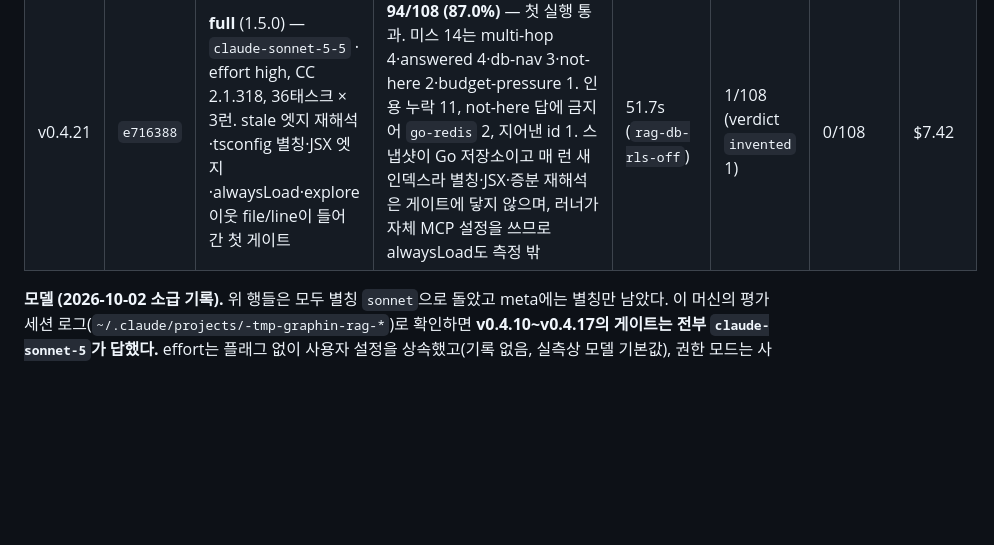
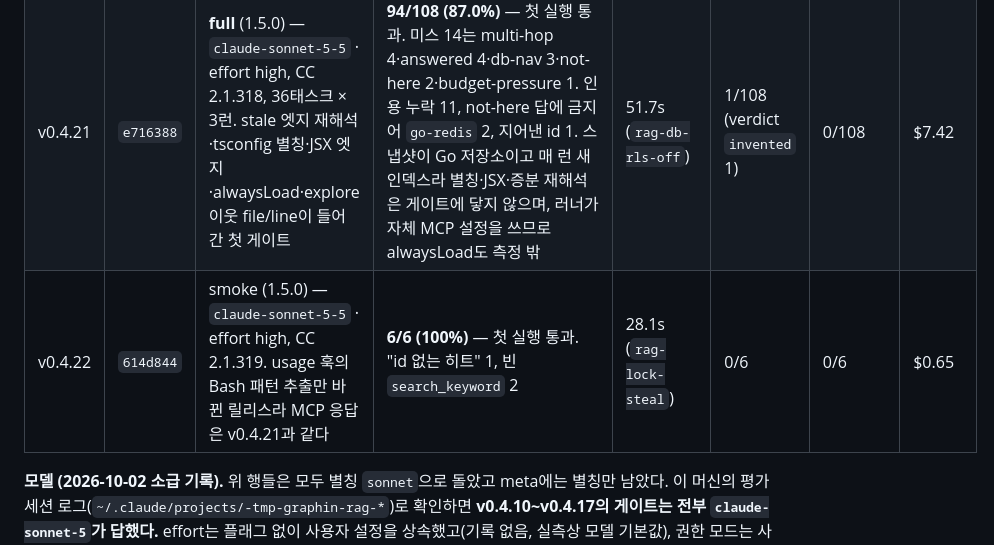
Before and after one commit to Salvia95/graphin, a Markdown page: docs/eval/gate-log.md, the part around the change. Rendered like a GitHub page; blank space fills up the shorter version.

Commit message:
docs: v0.4.22 게이트 대장 행 — Bash 패턴 추출 수정, smoke 6/6
Co-Authored-By: Claude Opus 5.5 <noreply@anthropic.com>

```diff
--- a/docs/eval/gate-log.md
+++ b/docs/eval/gate-log.md
@@ -25,6 +25,7 @@
 | v0.4.19 | `6e4ef04` | smoke (1.5.0) — `claude-sonnet-5-5` · effort high, CC 2.1.318 | **6/6 (100%)** — 첫 실행 통과. `search_keyword` 줄 해석이 바뀐 첫 게이트(코드 파일 노드·겹침 해석). "id 없는 히트" 1은 `context` 범위 초과 오류 응답을 채점기가 그렇게 센 것 | 41.1s (`rag-semantic-gate`) | 0/6 | 0/6 | $0.69 |
 | v0.4.20 | `1f5a785` | **full** (1.5.0) — `claude-sonnet-5-5` · effort high, CC 2.1.318, 36태스크 × 3런. 긴 마크다운 섹션 조각·`read_code lines`가 들어간 첫 게이트(검색 순위 변경이라 patch지만 풀셋) | **97/108 (89.8%)** — 첫 실행 통과, 1.5.0 재베이스라인 91/108 위. 미스 11은 multi-hop 5·db-nav 3·answered·not-here·budget-pressure 각 1. "id 없는 히트" 15는 오류 응답 12(`context` 범위 초과 10, 잘못된 정규식 2)와 DB 스냅샷 JSON의 테이블 밖 줄 3 | 58.6s (`rag-bp-change-flow`) | 4/108 (verdict `invented`는 0) | 0/108 | $7.45 |
 | v0.4.21 | `e716388` | **full** (1.5.0) — `claude-sonnet-5-5` · effort high, CC 2.1.318, 36태스크 × 3런. stale 엣지 재해석·tsconfig 별칭·JSX 엣지·alwaysLoad·explore 이웃 file/line이 들어간 첫 게이트 | **94/108 (87.0%)** — 첫 실행 통과. 미스 14는 multi-hop 4·answered 4·db-nav 3·not-here 2·budget-pressure 1. 인용 누락 11, not-here 답에 금지어 `go-redis` 2, 지어낸 id 1. 스냅샷이 Go 저장소이고 매 런 새 인덱스라 별칭·JSX·증분 재해석은 게이트에 닿지 않으며, 러너가 자체 MCP 설정을 쓰므로 alwaysLoad도 측정 밖 | 51.7s (`rag-db-rls-off`) | 1/108 (verdict `invented` 1) | 0/108 | $7.42 |
+| v0.4.22 | `614d844` | smoke (1.5.0) — `claude-sonnet-5-5` · effort high, CC 2.1.319. usage 훅의 Bash 패턴 추출만 바뀐 릴리스라 MCP 응답은 v0.4.21과 같다 | **6/6 (100%)** — 첫 실행 통과. "id 없는 히트" 1, 빈 `search_keyword` 2 | 28.1s (`rag-lock-steal`) | 0/6 | 0/6 | $0.65 |
 
 **모델 (2026-10-02 소급 기록).** 위 행들은 모두 별칭 `sonnet`으로 돌았고 meta에는 별칭만
 남았다. 이 머신의 평가 세션 로그(`~/.claude/projects/-tmp-graphin-rag-*`)로 확인하면
```
